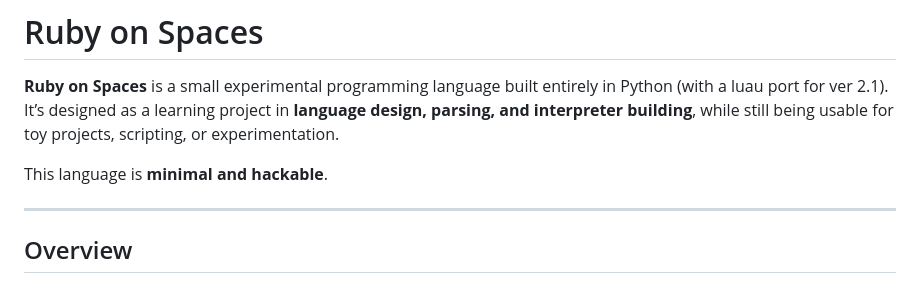
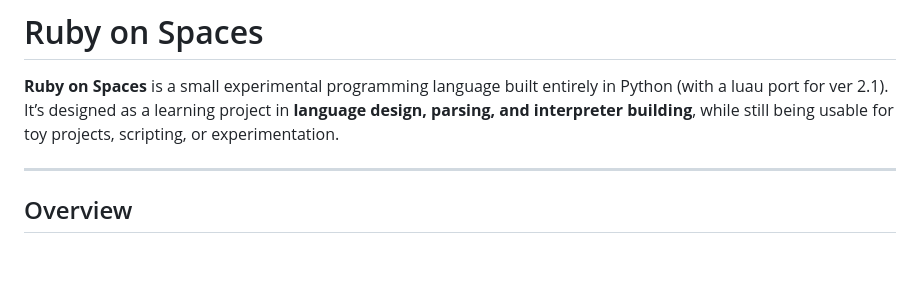
Before and after one commit to Backmeet/ruby-on-spaces, a Markdown page: README.md, the part around the change. Rendered like a GitHub page; blank space fills up the shorter version.

Commit message:
i did not like that sentence

```diff
--- a/README.md
+++ b/README.md
@@ -2,8 +2,6 @@
 
 **Ruby on Spaces** is a small experimental programming language built entirely in Python (with a luau port for ver 2.1).
 It’s designed as a learning project in **language design, parsing, and interpreter building**, while still being usable for toy projects, scripting, or experimentation.
-
-This language is **minimal and hackable**.
 
 ---
 
```
